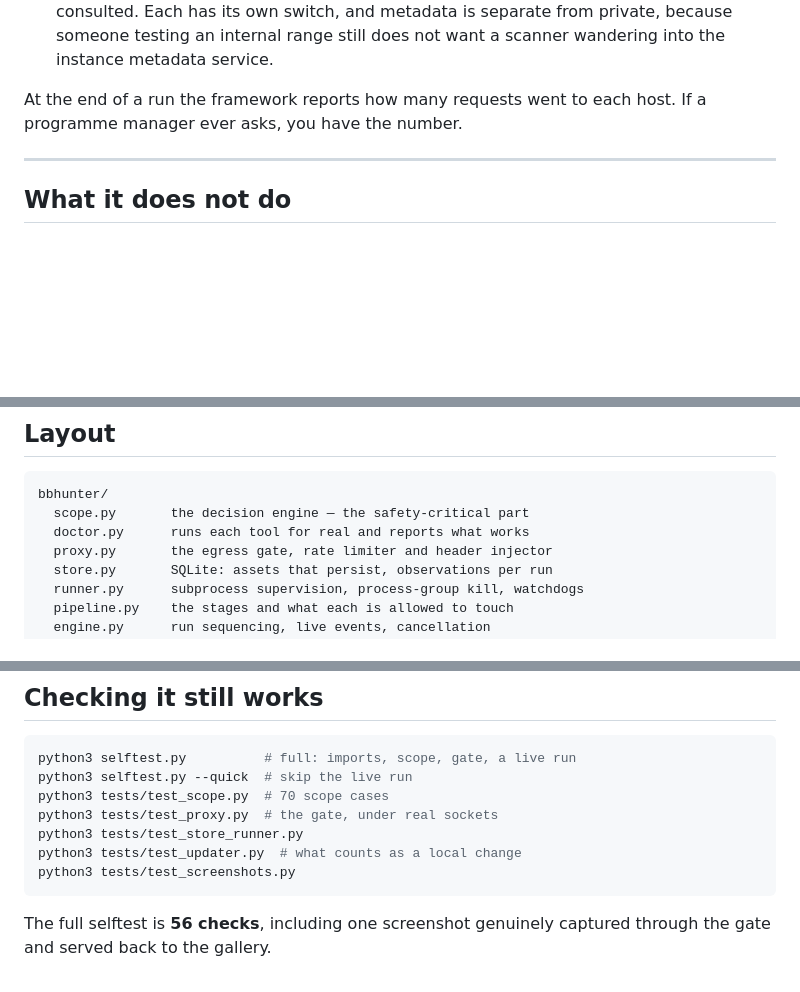
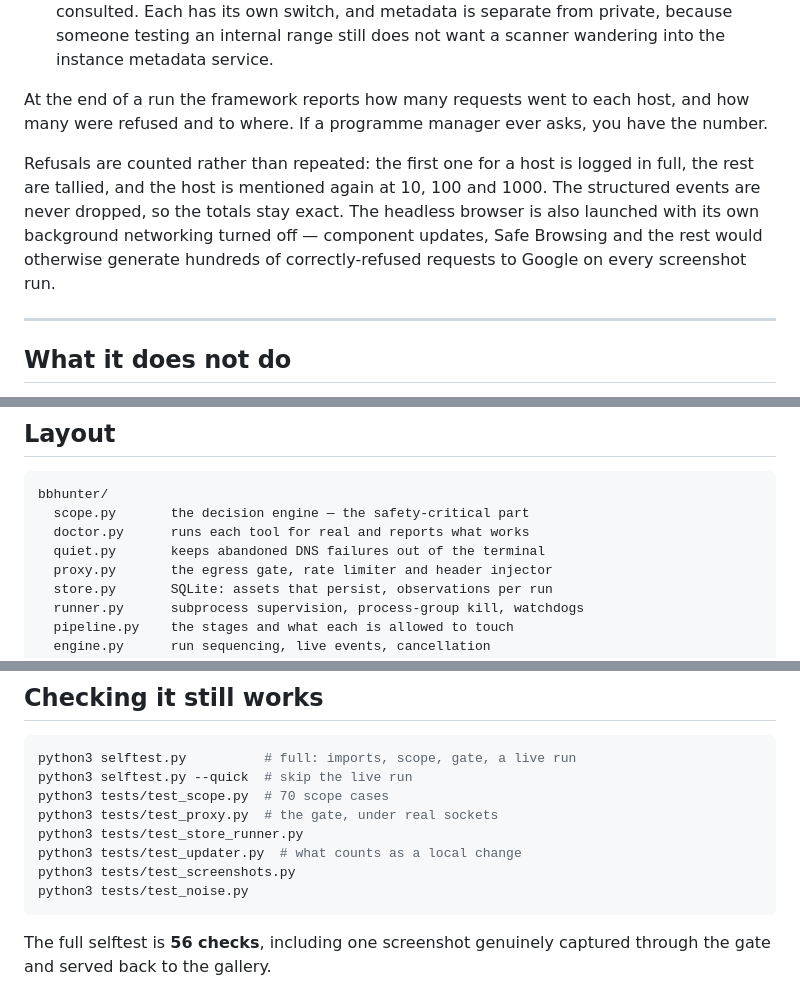
Before and after one commit to LukeDInfosec/BugBounties, a Markdown page: README.md, 3 parts joined by grey strips. Rendered like a GitHub page; blank space fills up the shorter version.

Commit message:
Document refusal counting and the quiet browser

````diff
--- a/README.md
+++ b/README.md
@@ -352,8 +352,16 @@ Also on by default:
   private, because someone testing an internal range still does not want a
   scanner wandering into the instance metadata service.
 
-At the end of a run the framework reports how many requests went to each host.
-If a programme manager ever asks, you have the number.
+At the end of a run the framework reports how many requests went to each host,
+and how many were refused and to where. If a programme manager ever asks, you
+have the number.
+
+Refusals are counted rather than repeated: the first one for a host is logged
+in full, the rest are tallied, and the host is mentioned again at 10, 100 and
+1000. The structured events are never dropped, so the totals stay exact. The
+headless browser is also launched with its own background networking turned
+off — component updates, Safe Browsing and the rest would otherwise generate
+hundreds of correctly-refused requests to Google on every screenshot run.
 
 ---
 
@@ -381,6 +389,7 @@ does less.
 bbhunter/
   scope.py       the decision engine — the safety-critical part
   doctor.py      runs each tool for real and reports what works
+  quiet.py       keeps abandoned DNS failures out of the terminal
   proxy.py       the egress gate, rate limiter and header injector
   store.py       SQLite: assets that persist, observations per run
   runner.py      subprocess supervision, process-group kill, watchdogs
@@ -410,6 +419,7 @@ python3 tests/test_proxy.py  # the gate, under real sockets
 python3 tests/test_store_runner.py
 python3 tests/test_updater.py  # what counts as a local change
 python3 tests/test_screenshots.py
+python3 tests/test_noise.py
 ```
 
 The full selftest is **56 checks**, including one screenshot genuinely captured
````
